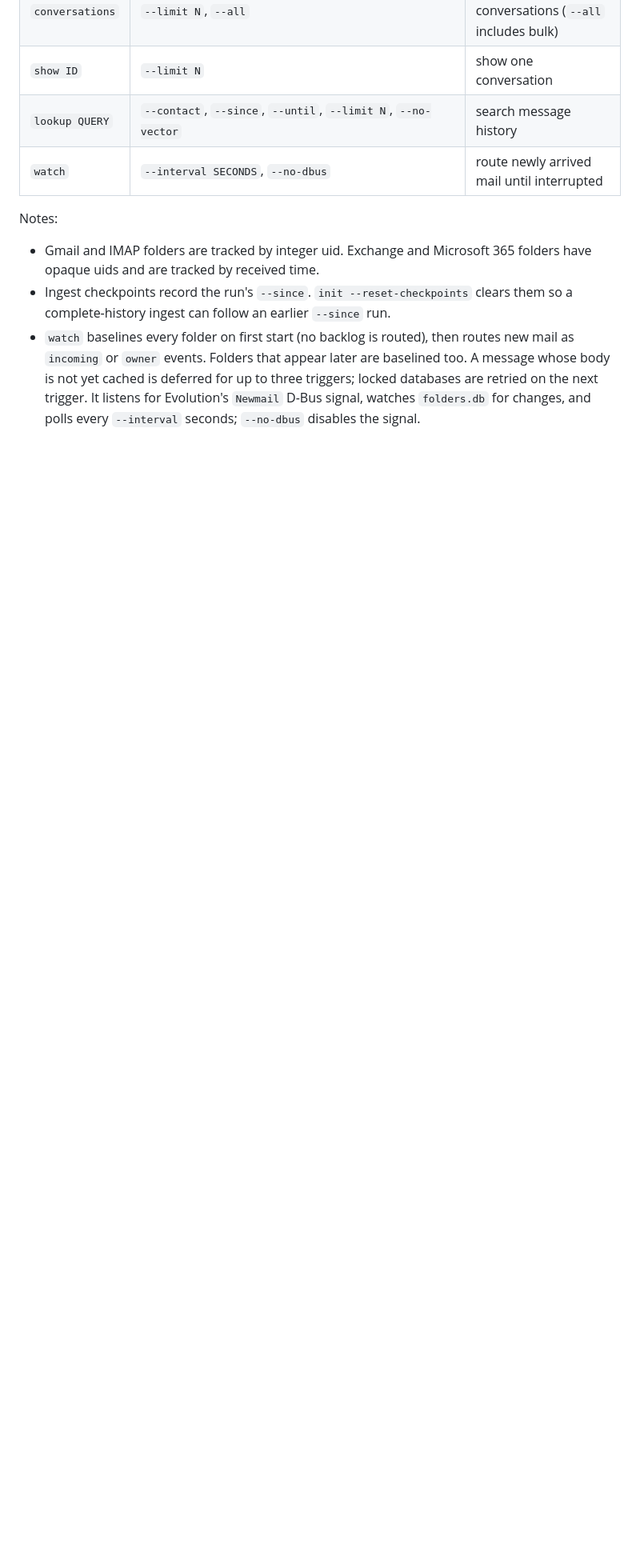
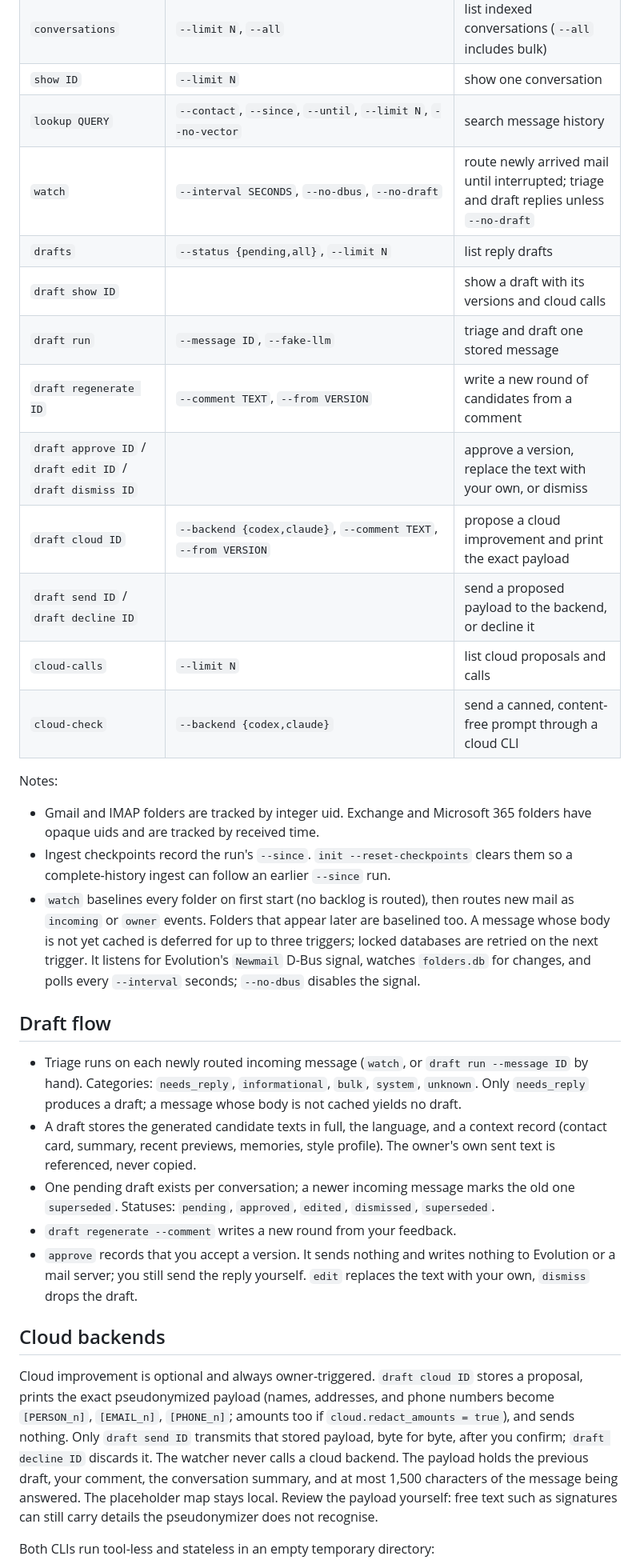
Before and after one commit to yu17/Chatmaid, a Markdown page: README.md, the part around one of its changes. Shown at 80% size. Drawn GitHub-style; blank space fills up the shorter version.

Commit message:
docs: phase 1b draft flow, cloud backends and consent rule
Co-Authored-By: Claude Fable 5.1 <noreply@anthropic.com>

```diff
--- a/README.md
+++ b/README.md
@@ -67,7 +76,16 @@ Run commands as `uv run chatmaid [--config PATH] <command>` (default config is
 | `conversations` | `--limit N`, `--all` | list indexed conversations (`--all` includes bulk) |
 | `show ID` | `--limit N` | show one conversation |
 | `lookup QUERY` | `--contact`, `--since`, `--until`, `--limit N`, `--no-vector` | search message history |
-| `watch` | `--interval SECONDS`, `--no-dbus` | route newly arrived mail until interrupted |
+| `watch` | `--interval SECONDS`, `--no-dbus`, `--no-draft` | route newly arrived mail until interrupted; triage and draft replies unless `--no-draft` |
+| `drafts` | `--status {pending,all}`, `--limit N` | list reply drafts |
+| `draft show ID` | | show a draft with its versions and cloud calls |
+| `draft run` | `--message ID`, `--fake-llm` | triage and draft one stored message |
+| `draft regenerate ID` | `--comment TEXT`, `--from VERSION` | write a new round of candidates from a comment |
+| `draft approve ID` / `draft edit ID` / `draft dismiss ID` | | approve a version, replace the text with your own, or dismiss |
+| `draft cloud ID` | `--backend {codex,claude}`, `--comment TEXT`, `--from VERSION` | propose a cloud improvement and print the exact payload |
+| `draft send ID` / `draft decline ID` | | send a proposed payload to the backend, or decline it |
+| `cloud-calls` | `--limit N` | list cloud proposals and calls |
+| `cloud-check` | `--backend {codex,claude}` | send a canned, content-free prompt through a cloud CLI |
 
 Notes:
 
@@ -82,3 +100,35 @@ Notes:
   for Evolution's `Newmail` D-Bus signal, watches `folders.db` for changes, and
   polls every `--interval` seconds; `--no-dbus` disables the signal.
 
+## Draft flow
+
+- Triage runs on each newly routed incoming message (`watch`, or `draft run
+  --message ID` by hand). Categories: `needs_reply`, `informational`, `bulk`,
+  `system`, `unknown`. Only `needs_reply` produces a draft; a message whose body
+  is not cached yields no draft.
+- A draft stores the generated candidate texts in full, the language, and a
+  context record (contact card, summary, recent previews, memories, style
+  profile). The owner's own sent text is referenced, never copied.
+- One pending draft exists per conversation; a newer incoming message marks the
+  old one `superseded`. Statuses: `pending`, `approved`, `edited`, `dismissed`,
+  `superseded`.
+- `draft regenerate --comment` writes a new round from your feedback.
+- `approve` records that you accept a version. It sends nothing and writes
+  nothing to Evolution or a mail server; you still send the reply yourself.
+  `edit` replaces the text with your own, `dismiss` drops the draft.
+
+## Cloud backends
+
+Cloud improvement is optional and always owner-triggered. `draft cloud ID`
+stores a proposal, prints the exact pseudonymized payload (names, addresses,
+and phone numbers become `[PERSON_n]`, `[EMAIL_n]`, `[PHONE_n]`; amounts too if
+`cloud.redact_amounts = true`), and sends nothing. Only `draft send ID`
+transmits that stored payload, byte for byte, after you confirm; `draft decline
+ID` discards it. The watcher never calls a cloud backend. The payload holds the
+previous draft, your comment, the conversation summary, and at most 1,500
+characters of the message being answered. The placeholder map stays local.
+Review the payload yourself: free text such as signatures can still carry
+details the pseudonymizer does not recognise.
+
+Both CLIs run tool-less and stateless in an empty temporary directory:
+
```
Also changed, not shown: other parts of README.md (+21 -4 lines), docs/research/README.md (+2 -0 lines), 1 other file.
